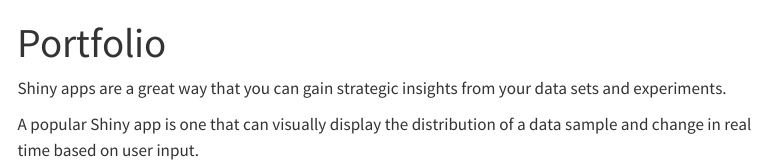
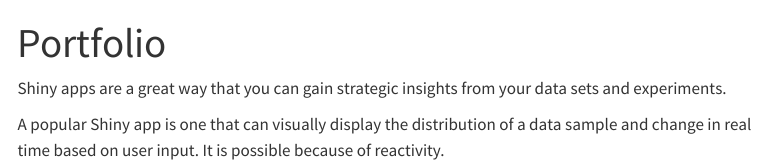
Before and after one commit to DSD-resilience/Portfolio, a Quarto document (index.qmd): the page in a window 1100 px wide, from its top. Rendered offline with R 4.5, knitr and Pandoc in place of Quarto, with nearby package versions; menus at the side of the page are left out.

Commit message:
addition of phrase

```diff
--- a/index.qmd
+++ b/index.qmd
@@ -4,4 +4,4 @@
 
 Shiny apps are a great way that you can gain strategic insights from your data sets and experiments.
 
-A popular Shiny app is one that can visually display the distribution of a data sample and change in real time based on user input.
+A popular Shiny app is one that can visually display the distribution of a data sample and change in real time based on user input.  It is possible because of reactivity.
```
